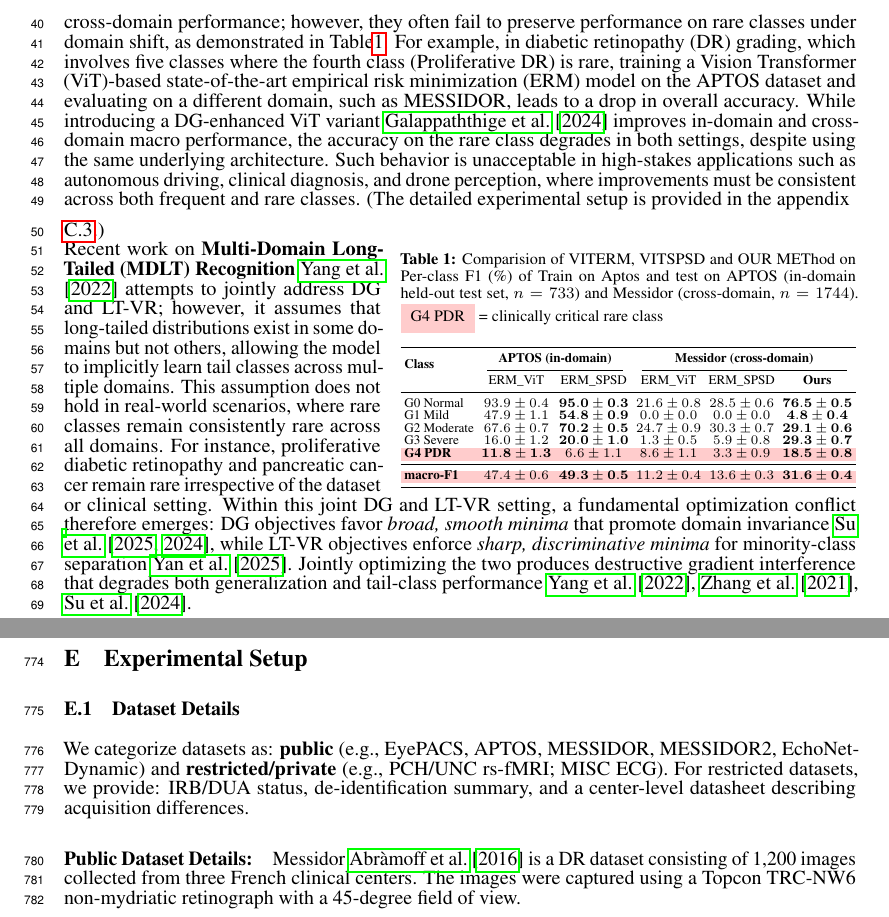
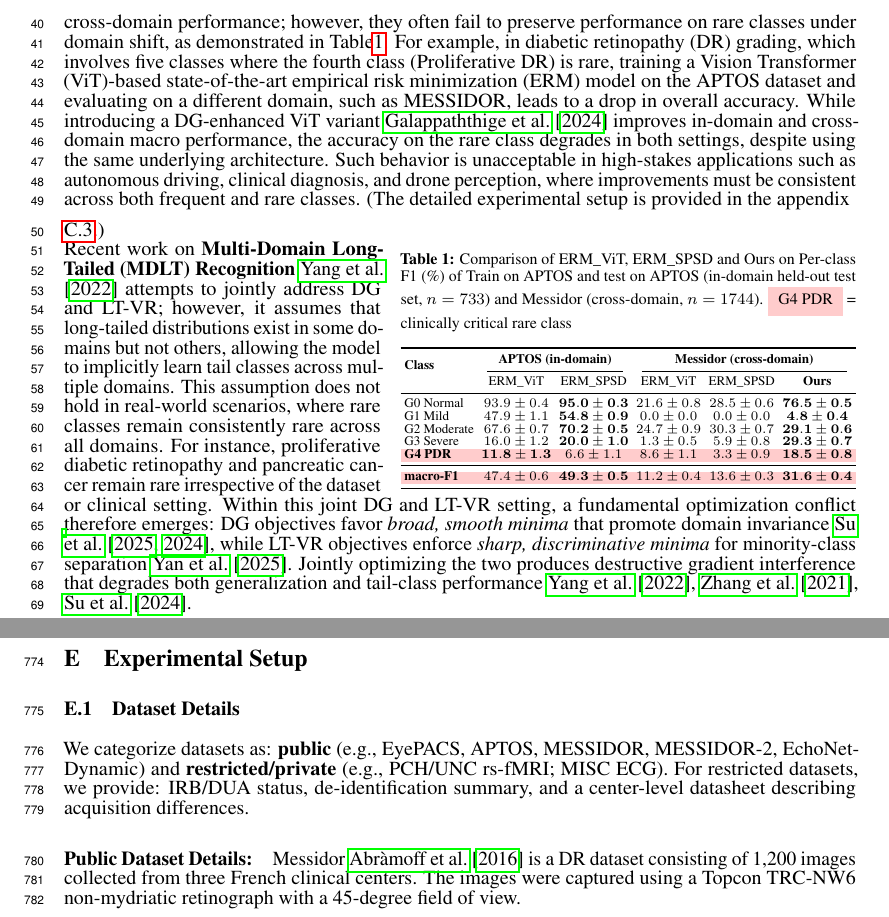
Before and after one commit to murooj-gif/ECCV_2026_ACD-Paper, a LaTeX paper (main_neurips.tex): two parts of pages 2 and 20 of 26, joined at a grey line, cut so that both start at the same text. Compiled offline with pdfLaTeX.

Commit message:
Fix caption typos and dataset casing: ERM_ViT/ERM_SPSD, MESSIDOR-2
- L135: Comparision->Comparison, VITERM->ERM\_ViT, VITSPSD->ERM\_SPSD,
  OUR METhod->Ours, Aptos->APTOS (match table column headers)
- L1451: MESSIDOR2->MESSIDOR-2 (consistent with L703/704)

Co-Authored-By: Claude Sonnet 4.6 <noreply@anthropic.com>

```diff
--- a/main_neurips.tex
+++ b/main_neurips.tex
@@ -117,7 +117,7 @@ Although DG and LT-VR have been extensively studied in isolation, they coexist i
 \renewcommand{\arraystretch}{0.9}
 
 \caption{%
-  Comparision of VITERM, VITSPSD and OUR METhod on Per-class F1 (\%) of Train on Aptos and test on APTOS
+  Comparison of ERM\_ViT, ERM\_SPSD and Ours on Per-class F1 (\%) of Train on APTOS and test on APTOS
   (in-domain held-out test set, $n=733$)
   and Messidor (cross-domain, $n=1744$).
   \colorbox{red!20}{\strut~G4 PDR~}~=
@@ -1433,7 +1433,7 @@ target-domain tail robustness and/or more efficient routing as shown in table \r
 \subsection{Dataset Details}
 \label{app:dataset_details}
 We categorize datasets as:
-\textbf{public} (e.g., EyePACS, APTOS, MESSIDOR, MESSIDOR2, EchoNet-Dynamic) and
+\textbf{public} (e.g., EyePACS, APTOS, MESSIDOR, MESSIDOR-2, EchoNet-Dynamic) and
 \textbf{restricted/private} (e.g., PCH/UNC rs-fMRI; MISC ECG).
 For restricted datasets, we provide: IRB/DUA status, de-identification summary, and a center-level datasheet describing acquisition differences.
 \paragraph{Public Dataset Details:}
```
